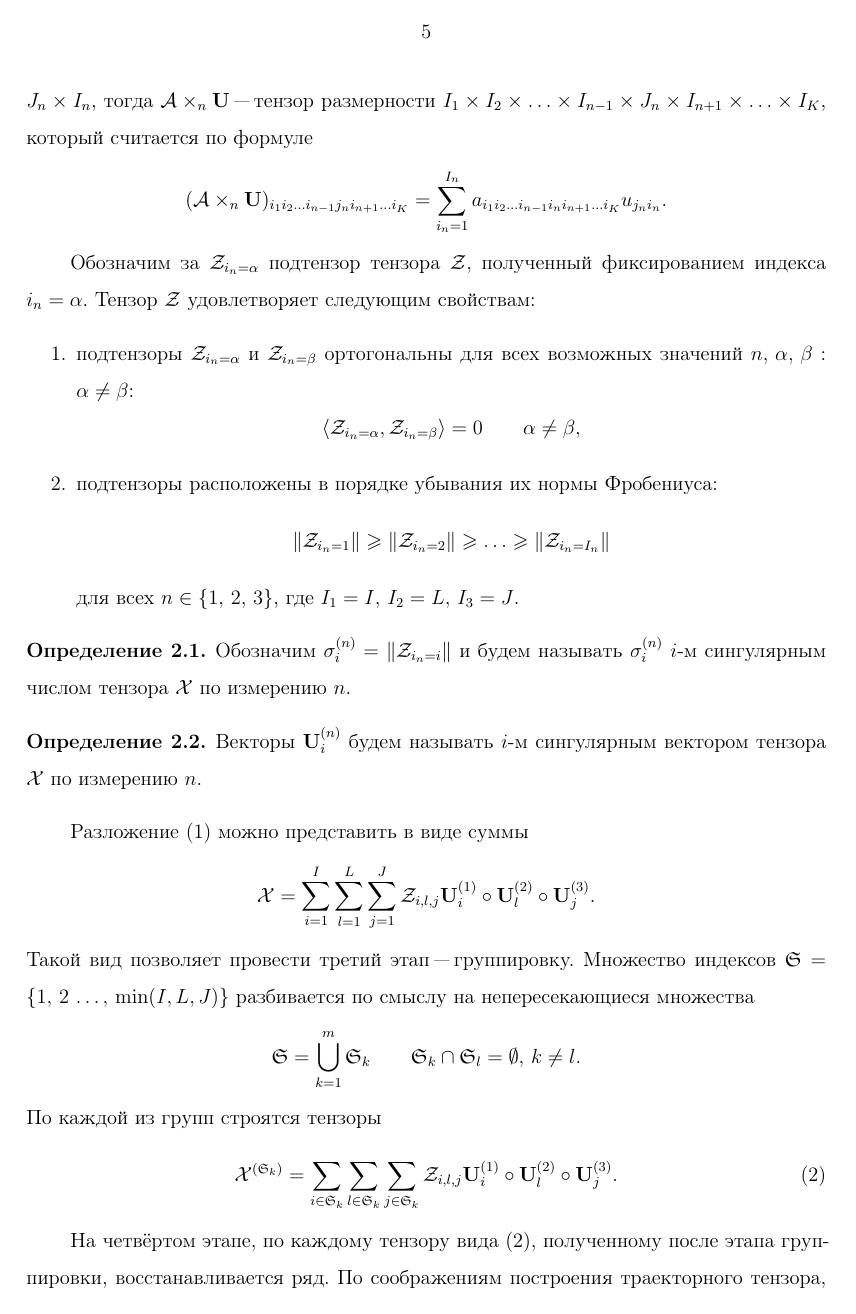
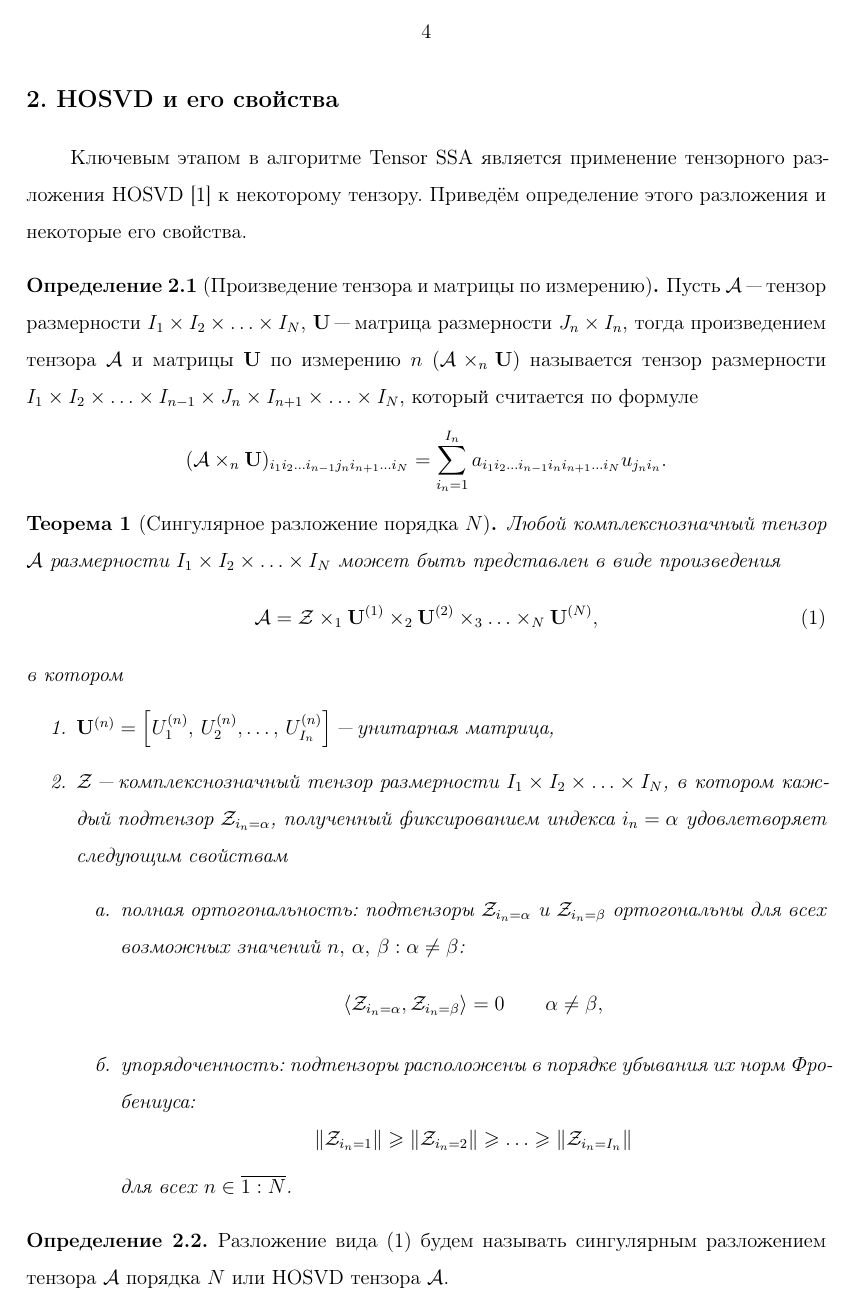
Before and after one commit to SerMisterMish/tssa, a LaTeX document (TeX/src/main.tex): page 5 of 18 before the commit and page 4 of 19 after it. The pictures show the PDF file TeX/out/main.pdf that the author committed with the source.

Commit message:
Add files via upload

```diff
--- a/TeX/src/main.tex
+++ b/TeX/src/main.tex
@@ -73,4 +68,0 @@
-    \[\mathcal{X}_{i,l,j}=f_{i+l+j-2}\qquad i\in \overline{1:I},\, l \in\overline{1:L},\, j \in\overline{1:J}.\]
-    Слои тензора будут иметь следующий вид
-    \[\mathcal{X}_{,,j}=
-    \begin{pmatrix}
@@ -95,2 +69,4 @@
-    \end{pmatrix}.\]
+    \section{HOSVD и его свойства}\label{sec:hosvd}
+    Ключевым этапом в алгоритме Tensor SSA является применение тензорного разложения HOSVD~\cite{hosvd} к некоторому тензору.
+    Приведём определение этого разложения и некоторые его свойства.
 
@@ -101,6 +73,11 @@
-    $I\times I,\, L\times L,\, J\times J$ соответственно.
+    \begin{definition}[Произведение тензора и матрицы по измерению]
+        Пусть $\mathcal A$ "--- тензор размерности $I_1\times I_2\times\ldots\times I_N$, $\mathbf U$
+        "--- матрица размерности $J_n\times I_n$, тогда произведением тензора $\mathcal{A}$ и матрицы $\mathbf{U}$ по
+        измерению $n$ $(\mathcal{A}\times_n \mathbf U)$ называется тензор размерности $I_1\times I_2\times\ldots\times I_{n-1}
+        \times J_n\times I_{n+1}\times \ldots\times I_N$, который считается по формуле
+        \[
+            (\mathcal{A}\times_n \mathbf U)_{i_1 i_2\ldots i_{n-1}j_n i_{n+1}\ldots i_N} = \sum_{i_n=1}^{I_n} a_{i_1 i_2\ldots
+            i_{n-1}i_n i_{n+1} \ldots i_N} u_{j_n i_n}.
+        \]
+    \end{definition}
 
-    Этот набор удовлетворяет равенству
-    \begin{equation}
-        \mathcal{X}=\mathcal{Z}\times_1 \mathbf{U}^{(1)}\times_2 \mathbf{U}^{(2)} \times_3 \mathbf{U}^{(3)},\label{eq:trajectory-hosvd}
-    \end{equation}
@@ -110,24 +84,43 @@
-    $\mathcal{A}\times_n \mathbf U$ "--- тензор размерности $I_1\times I_2\times\ldots\times I_{n-1}
-    \times J_n\times I_{n+1}\times \ldots\times I_K$, который считается по формуле
-    \[(\mathcal{A}\times_n \mathbf U)_{i_1 i_2\ldots i_{n-1}j_n i_{n+1}\ldots i_K} = \sum_{i_n=1}^{I_n} a_{i_1 i_2\ldots
-    i_{n-1}i_n i_{n+1} \ldots i_K} u_{j_n i_n}.\]
-
-    Обозначим за $\mathcal Z_{i_n=\alpha}$ подтензор тензора $\mathcal Z$, полученный фиксированием индекса $i_n=\alpha$.
-    Тензор $\mathcal Z$ удовлетворяет следующим свойствам:
-    \begin{enumerate}
-        \item подтензоры $\mathcal Z_{i_n=\alpha}$ и $\mathcal Z_{i_n=\beta}$ ортогональны для всех возможных значений
-        $n,\, \alpha,\, \beta: \alpha\ne\beta$:
-        \[\langle\mathcal Z_{i_n=\alpha},\mathcal Z_{i_n=\beta}\rangle=0 \qquad \alpha\ne\beta,\]
-        \item подтензоры расположены в порядке убывания их нормы Фробениуса:
-        \[\|\mathcal Z_{i_n=1}\|\geqslant\|\mathcal Z_{i_n=2}\| \geqslant \ldots \geqslant\|\mathcal Z_{i_n=I_n}\|\]
-        для всех $n\in \{1,\, 2,\, 3\}$, где $I_1=I,\, I_2=L,\, I_3=J$.
-    \end{enumerate}
+    \begin{theorem}
+        [Сингулярное разложение порядка $N$]
+        Любой комплекснозначный тензор $\mathcal{A}$ размерности $I_1\times I_2 \times \ldots \times I_N$ может быть представлен
+        в виде произведения
+        \begin{equation}
+            \mathcal{A} = \mathcal{Z} \times_1 \mathbf{U}^{(1)} \times_2 \mathbf{U}^{(2)} \times_3 \ldots \times_N \mathbf{U}^{(N)},\label{eq:hosvd}
+        \end{equation}
+        в котором
+        \begin{enumerate}
+            \item $\mathbf{U}^{(n)}=\left[U_1^{(n)},\, U_2^{(n)},\ldots,\, U_{I_n}^{(n)} \right]$ "--- унитарная матрица,
+            \item $\mathcal{Z}$ "--- комплекснозначный тензор размерности $I_1\times I_2 \times \ldots \times I_N$, в котором
+            каждый подтензор $\mathcal Z_{i_n=\alpha}$, полученный фиксированием индекса $i_n=\alpha$ удовлетворяет следующим свойствам
+            \begin{enumerate}
+                \item полная ортогональность: подтензоры $\mathcal Z_{i_n=\alpha}$ и $\mathcal Z_{i_n=\beta}$ ортогональны для всех возможных значений
+                $n,\, \alpha,\, \beta: \alpha\ne\beta$:
+                \[
+                    \langle\mathcal Z_{i_n=\alpha},\mathcal Z_{i_n=\beta}\rangle=0 \qquad \alpha\ne\beta,
+                \]
+                \item упорядоченность: подтензоры расположены в порядке убывания их норм Фробениуса:
+                \[
+                    \|\mathcal Z_{i_n=1}\|\geqslant\|\mathcal Z_{i_n=2}\| \geqslant \ldots \geqslant\|\mathcal Z_{i_n=I_n}\|
+                \]
+                для всех $n\in \overline{1:N}$.
+            \end{enumerate}
+        \end{enumerate}
+    \end{theorem}
+    \begin{definition}
+        \label{def:hosvd}
+        Разложение вида~\eqref{eq:hosvd} будем называть сингулярным разложением тензора $\mathcal{A}$ порядка $N$ или
+        HOSVD тензора $\mathcal{A}$.
+    \end{definition}
     \begin{definition}
         \label{def:singular-value}
         Обозначим $\sigma_i^{(n)}=\|\mathcal Z_{i_n=i}\|$ и будем называть $\sigma_i^{(n)}$ $i$-м сингулярным числом
-        тензора $\mathcal X$ по измерению $n$.
+        тензора $\mathcal A$ по измерению $n$.
     \end{definition}
     \begin{definition}
         \label{def:singular-tensor}
-        Векторы $\mathbf U_i^{(n)}$ будем называть $i$-м сингулярным вектором тензора $\mathcal X$ по измерению $n$.
+        Векторы $U_i^{(n)}$ будем называть $i$-м сингулярным вектором тензора $\mathcal A$ по измерению $n$.
     \end{definition}
+    \begin{remark}
+        Представление~\eqref{eq:hosvd} можно записать в виде
+        \begin{equation}
@@ -134,20 +132 @@
 
-    Разложение~\eqref{eq:trajectory-hosvd} можно представить в виде суммы
-    \[
-        \mathcal{X}=\sum_{i=1}^{I} \sum_{l=1}^{L} \sum_{j=1}^{J} \mathcal{Z}_{i,l,j} \mathbf{U}^{(1)}_{i}
-        \circ \mathbf{U}^{(2)}_{l} \circ \mathbf{U}^{(3)}_{j}.
-    \]
-    Такой вид позволяет провести третий этап "--- группировку.
-    Множество индексов $\mathfrak{S}=\{1,\, 2\,\ldots,\, \min(I, L, J)\}$ разбивается по смыслу на непересекающиеся множества
-    \[\mathfrak{S}=\bigcup_{k=1}^{m}\mathfrak{S}_k \qquad \mathfrak{S}_k\cap \mathfrak{S}_l =\emptyset,\, k\ne l.\]
-    По каждой из групп строятся тензоры
-    \begin{equation}
-        \mathcal{X}^{(\mathfrak{S}_k)}=\sum_{i \in \mathfrak{S}_k} \sum_{l\in \mathfrak{S}_k} \sum_{j\in \mathfrak{S}_k}
-        \mathcal{Z}_{i,l,j} \mathbf{U}^{(1)}_{i}\circ \mathbf{U}^{(2)}_{l} \circ \mathbf{U}^{(3)}_{j}.\label{eq:tens-group}
-    \end{equation}
-
-    На четвёртом этапе, по каждому тензору вида~\eqref{eq:tens-group}, полученному после этапа группировки, восстанавливается ряд.
-    По соображениям построения траекторного тензора, компоненты ряда восстанавливаются усреднением вдоль плоскостей $i+l+j=\operatorname{const}$.
-    Другими словами, компоненты восстановленного ряда $F^{(k)}=F^{(\mathfrak{S}_k)}$ высчитываются по формуле
-    \[
-        f^{(k)}_n=\frac{1}{\#\mathfrak{M}_n}\sum_{(i,l,j)\in \mathfrak{M}_n} \mathcal{X}^{(\mathfrak{S}_k)}_{i,l,j},\qquad n\in \overline{1:N},
@@ -235,7 +208,7 @@
             \[
                 \mathcal{A}=a_1\circ a_2\circ \ldots \circ a_N,
             \]
-            где $a_{k} \in \mathbb{C}^{I_k}$.
+            где $a_{k} \in \mathbb{C}^{I_k}$, а $\circ$ обозначает внешнее произведение.
             \item Говорят, что тензор $\mathcal{A}$ имеет ранг $R$, если он представим в виде линейной комбинации $R$ тензоров
             ранга $1$, и такое $R$ минимальное.
             Обозначение: $R=\operatorname{rank}(\mathcal{A})$.
```
Also changed, not shown: TeX/auxil/main.bbl, TeX/out/main.pdf, TeX/src/main.tex (164 more changed lines), 6 other files.
